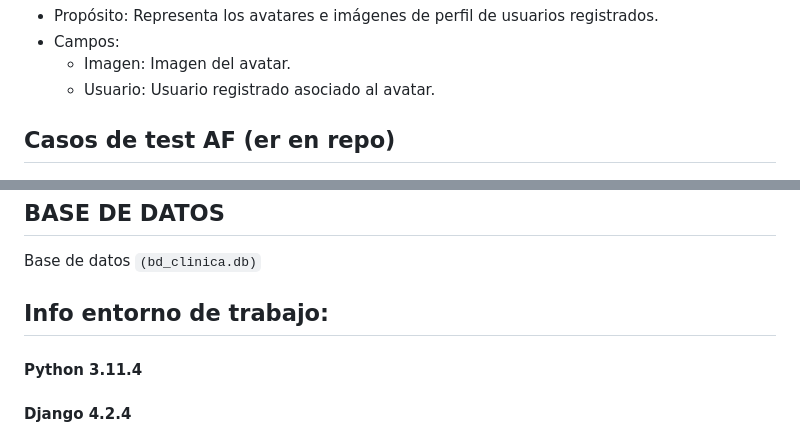
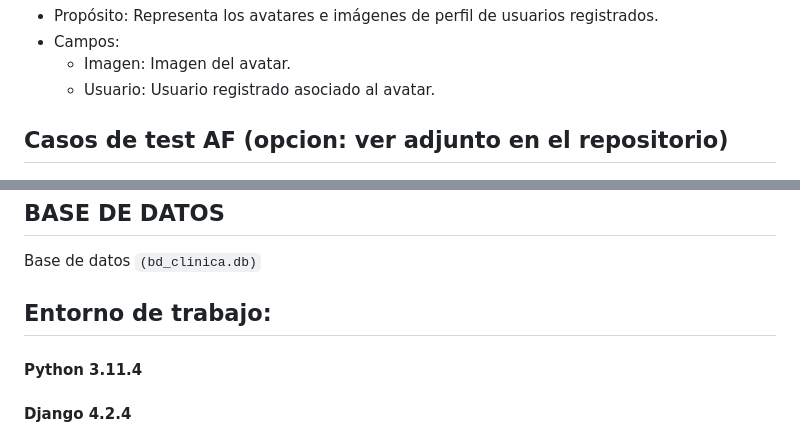
Before and after one commit to Alef2k/Alejandro-Fernandez43865, a Markdown page: README.md, 2 parts joined by grey strips. Rendered like a GitHub page.

Commit message:
Se modifica readme.md

```diff
--- a/README.md
+++ b/README.md
@@ -49,7 +49,7 @@ Desarrollo de una aplicación web utilizando el framework Django de Python para
   - Imagen: Imagen del avatar.
   - Usuario: Usuario registrado asociado al avatar.
 
-## Casos de test AF (er en repo)
+## Casos de test AF (opcion: ver adjunto en el repositorio)
 ![Casos_de_test_AF.xlsx](https://github.com/Alef2k/Alejandro-Fernandez43865/blob/master/Casos_de_test_AF.jpg)
 
 
@@ -87,7 +87,7 @@ Listo!!! ya tenemos funcionando nuestra App.
 ## BASE DE DATOS
 Base de datos `(bd_clinica.db)`
 
-## Info entorno de trabajo:
+## Entorno de trabajo:
 #### Python 3.11.4
 #### Django 4.2.4
 
```
